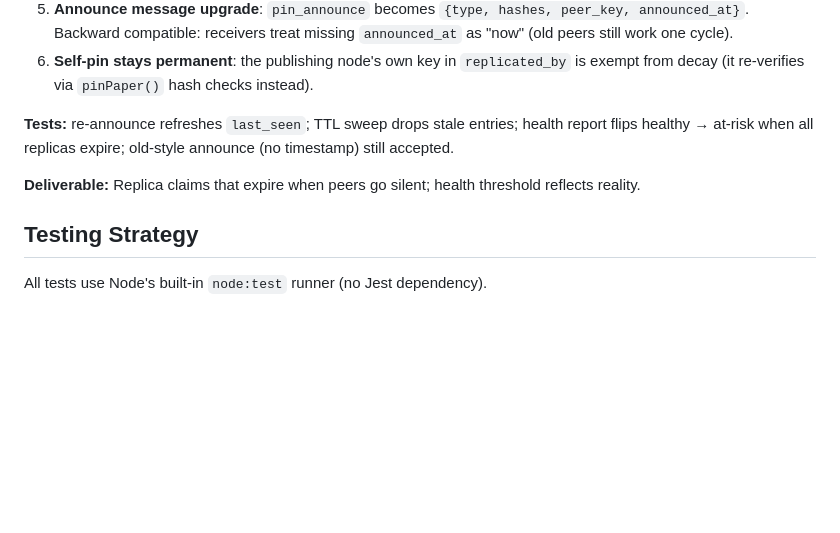
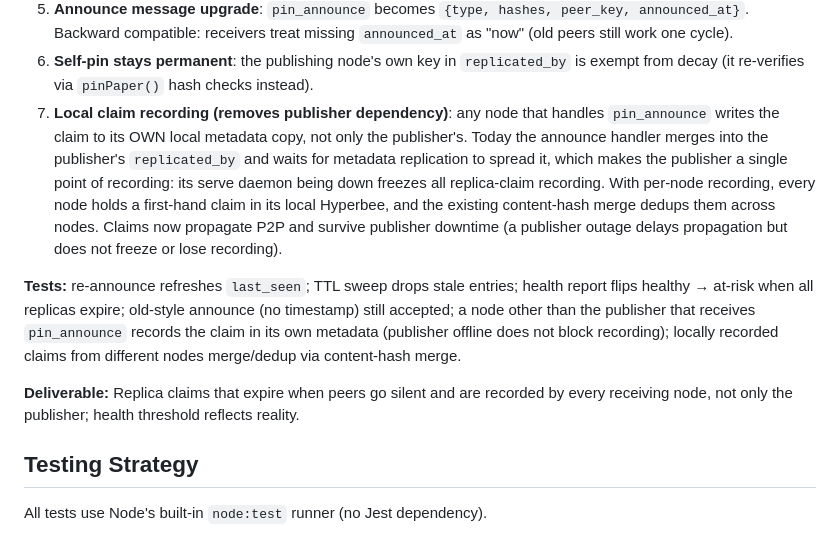
Before and after one commit to tpaixao/pharos, a Markdown page: IMPLEMENTATION.md, the part around the change. Rendered like a GitHub page; blank space fills up the shorter version.

Commit message:
Weekend 6: local claim recording removes publisher dependency

```diff
--- a/IMPLEMENTATION.md
+++ b/IMPLEMENTATION.md
@@ -414,10 +414,11 @@ The build order is designed to produce a working vertical slice (publish a PDF,
 4. **Semantics change**: `healthReport()` counts only non-expired entries. A paper whose replicas all went quiet correctly degrades to at-risk.
 5. **Announce message upgrade**: `pin_announce` becomes `{type, hashes, peer_key, announced_at}`. Backward compatible: receivers treat missing `announced_at` as "now" (old peers still work one cycle).
 6. **Self-pin stays permanent**: the publishing node's own key in `replicated_by` is exempt from decay (it re-verifies via `pinPaper()` hash checks instead).
+7. **Local claim recording (removes publisher dependency)**: any node that handles `pin_announce` writes the claim to its OWN local metadata copy, not only the publisher's. Today the announce handler merges into the publisher's `replicated_by` and waits for metadata replication to spread it, which makes the publisher a single point of recording: its serve daemon being down freezes all replica-claim recording. With per-node recording, every node holds a first-hand claim in its local Hyperbee, and the existing content-hash merge dedups them across nodes. Claims now propagate P2P and survive publisher downtime (a publisher outage delays propagation but does not freeze or lose recording).
 
-**Tests:** re-announce refreshes `last_seen`; TTL sweep drops stale entries; health report flips healthy → at-risk when all replicas expire; old-style announce (no timestamp) still accepted.
+**Tests:** re-announce refreshes `last_seen`; TTL sweep drops stale entries; health report flips healthy → at-risk when all replicas expire; old-style announce (no timestamp) still accepted; a node other than the publisher that receives `pin_announce` records the claim in its own metadata (publisher offline does not block recording); locally recorded claims from different nodes merge/dedup via content-hash merge.
 
-**Deliverable:** Replica claims that expire when peers go silent; health threshold reflects reality.
+**Deliverable:** Replica claims that expire when peers go silent and are recorded by every receiving node, not only the publisher; health threshold reflects reality.
 
 ## Testing Strategy
 
```
